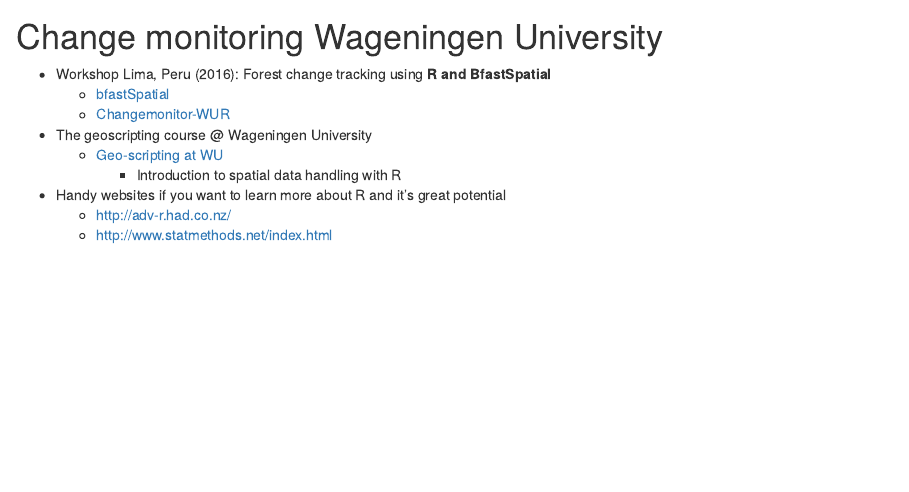
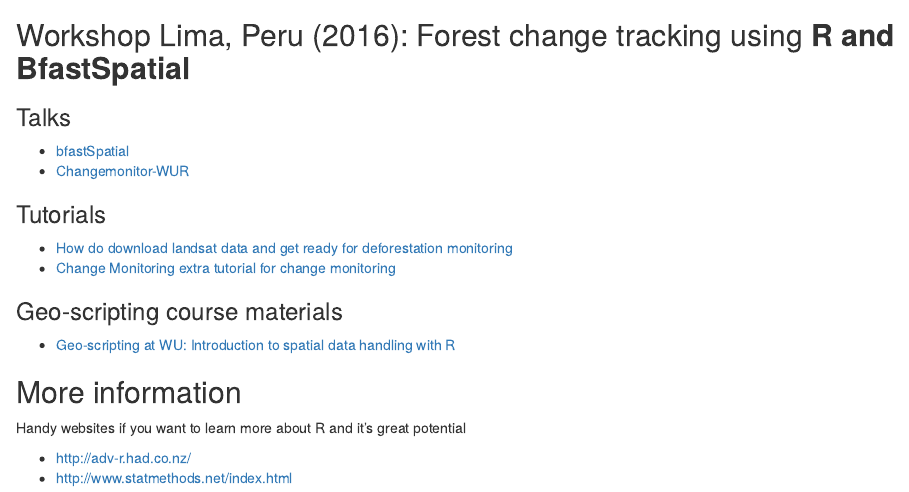
Before and after one commit to ChangeMonitor-WUR/ChangeMonitor-WUR.github.io, an R Markdown document (index.Rmd): the page in a window 1100 px wide, from 70 px down. Rendered offline with R 4.5, knitr and Pandoc, with nearby package versions; drawn as R Markdown's standard HTML page in place of the format the file asks for.

Commit message:
update talks and course materials

```diff
--- a/index.Rmd
+++ b/index.Rmd
@@ -10,16 +10,25 @@
 
 # [Change Monitoring at Wageningen University](http://www.wageningenur.nl/changemonitor) ![WUR logo](http://www.wageningenur.nl/upload/f9a0b5f2-15c5-4b84-9e14-20ef02f5e265_wur-logo.png)
 
-# Change monitoring Wageningen University
+## Workshop Lima, Peru (2016): Forest change tracking using **R and BfastSpatial**
 
-* Workshop Lima, Peru (2016): Forest change tracking using **R and BfastSpatial**
-    * [bfastSpatial](http://changemonitor-wur.github.io/talks/bfastSpatial-2016/)
-    * [Changemonitor-WUR](http://changemonitor-wur.github.io/talks/change-detection-2016/)
+### Talks
 
-* The geoscripting course @ Wageningen University
-    * [Geo-scripting at WU](https://geoscripting-wur.github.io/)
-      * Introduction to spatial data handling with R
+- [bfastSpatial](http://changemonitor-wur.github.io/talks/bfastSpatial-2016/)
+- [Changemonitor-WUR](http://changemonitor-wur.github.io/talks/change-detection-2016/)
 
-* Handy websites if you want to learn more about R and it's great potential
-    * [http://adv-r.had.co.nz/](http://adv-r.had.co.nz/)
-    * [http://www.statmethods.net/index.html](http://www.statmethods.net/index.html)
+### Tutorials
+
+- [How do download landsat data and get ready for deforestation monitoring](http://changemonitor-wur.github.io/deforestationmonitoring/)
+- [Change Monitoring extra tutorial for change monitoring](http://changemonitor-wur.github.io/talks/bfastSpatial-2016/bfastSpatial_Peru.html)
+
+### Geo-scripting course materials
+
+- [Geo-scripting at WU: Introduction to spatial data handling with R](https://geoscripting-wur.github.io/)
+
+## More information
+
+Handy websites if you want to learn more about R and it's great potential
+
+- [http://adv-r.had.co.nz/](http://adv-r.had.co.nz/)
+- [http://www.statmethods.net/index.html](http://www.statmethods.net/index.html)
```
Also changed, not shown: index.html.
